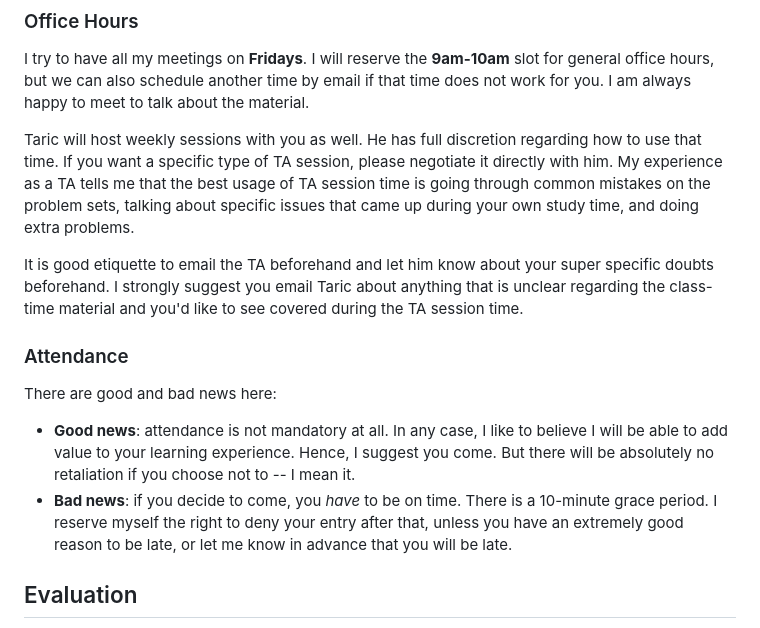
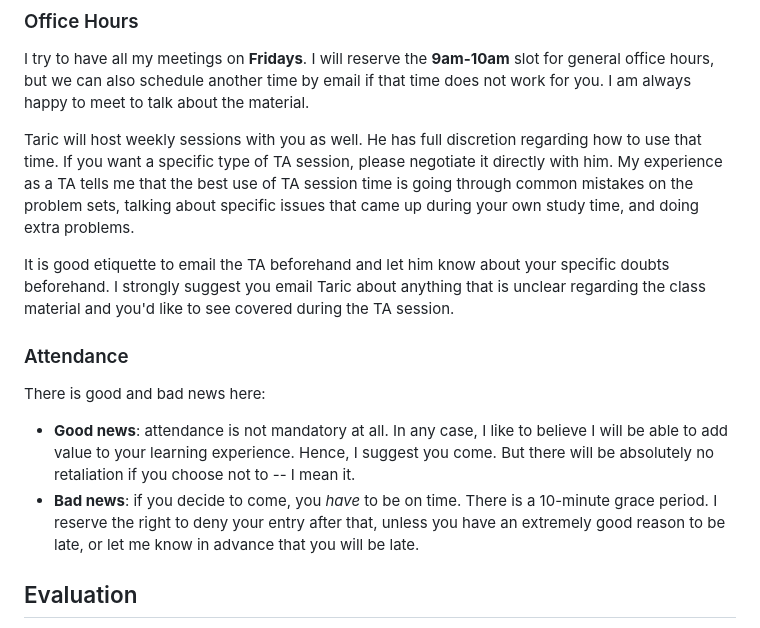
Before and after one commit to epge-classes/econometrics-fgv-2025, a Markdown page: README.md, the part around the change printed below. Drawn GitHub-style.

```diff
--- a/README.md
+++ b/README.md
@@ -45,15 +45,15 @@ I will highlight, for each lecture, what the relevant chapters are. I stress tha
 
 I try to have all my meetings on **Fridays**. I will reserve the **9am-10am** slot for general office hours, but we can also schedule another time by email if that time does not work for you. I am always happy to meet to talk about the material.
 
-Taric will host weekly sessions with you as well. He has full discretion regarding how to use that time. If you want a specific type of TA session, please negotiate it directly with him. My experience as a TA tells me that the best usage of TA session time is going through common mistakes on the problem sets, talking about specific issues that came up during your own study time, and doing extra problems.
+Taric will host weekly sessions with you as well. He has full discretion regarding how to use that time. If you want a specific type of TA session, please negotiate it directly with him. My experience as a TA tells me that the best use of TA session time is going through common mistakes on the problem sets, talking about specific issues that came up during your own study time, and doing extra problems.
 
-It is good etiquette to email the TA beforehand and let him know about your super specific doubts beforehand. I strongly suggest you email Taric about anything that is unclear regarding the class-time material and you'd like to see covered during the TA session time.
+It is good etiquette to email the TA beforehand and let him know about your specific doubts beforehand. I strongly suggest you email Taric about anything that is unclear regarding the class material and you'd like to see covered during the TA session.
 
 ### Attendance
 
-There are good and bad news here:
+There is good and bad news here:
  - **Good news**: attendance is not mandatory at all. In any case, I like to believe I will be able to add value to your learning experience. Hence, I suggest you come. But there will be absolutely no retaliation if you choose not to -- I mean it.
- - **Bad news**: if you decide to come, you _have_ to be on time. There is a 10-minute grace period. I reserve myself the right to deny your entry after that, unless you have an extremely good reason to be late, or let me know in advance that you will be late.
+ - **Bad news**: if you decide to come, you _have_ to be on time. There is a 10-minute grace period. I reserve the right to deny your entry after that, unless you have an extremely good reason to be late, or let me know in advance that you will be late.
 
 ## Evaluation
 
```
Also changed, not shown: other parts of README.md (+13 -13 lines).
